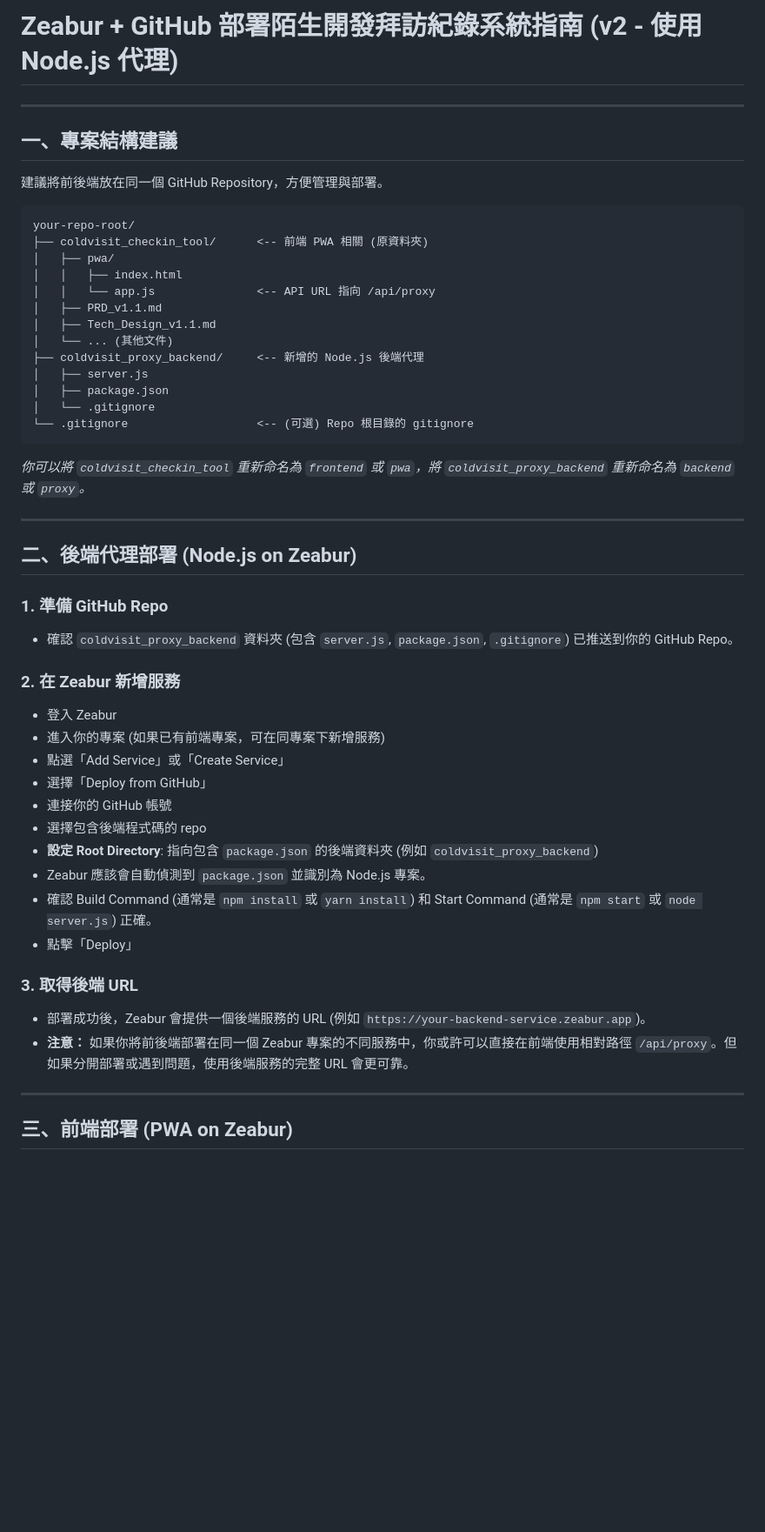
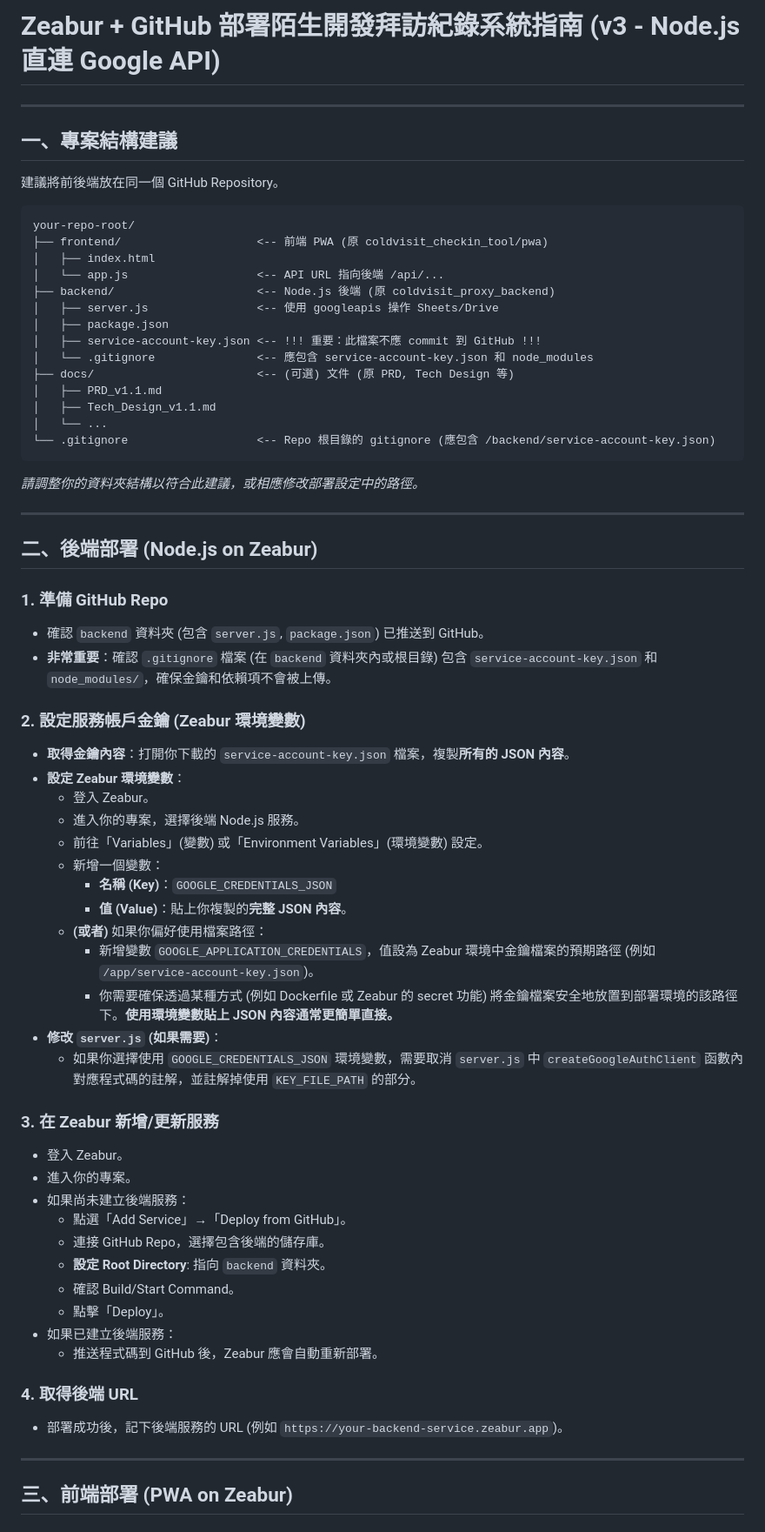
Before and after one commit to keweikao/coldvisit_checkin_tool, a Markdown page: Zeabur_GitHub_Deploy_Guide.md, the part around one of its changes. Shown at 87% size. Rendered like a GitHub page; blank space fills up the shorter version.

Commit message:
Feat: Switch backend to Node.js with direct Google API access

````diff
--- a/Zeabur_GitHub_Deploy_Guide.md
+++ b/Zeabur_GitHub_Deploy_Guide.md
@@ -1,50 +1,66 @@
-# Zeabur + GitHub 部署陌生開發拜訪紀錄系統指南 (v2 - 使用 Node.js 代理)
+# Zeabur + GitHub 部署陌生開發拜訪紀錄系統指南 (v3 - Node.js 直連 Google API)
 
 ---
 
 ## 一、專案結構建議
 
-建議將前後端放在同一個 GitHub Repository，方便管理與部署。
+建議將前後端放在同一個 GitHub Repository。
 
 ```
 your-repo-root/
-├── coldvisit_checkin_tool/      <-- 前端 PWA 相關 (原資料夾)
-│   ├── pwa/
-│   │   ├── index.html
-│   │   └── app.js               <-- API URL 指向 /api/proxy
+├── frontend/                    <-- 前端 PWA (原 coldvisit_checkin_tool/pwa)
+│   ├── index.html
+│   └── app.js                   <-- API URL 指向後端 /api/...
+├── backend/                     <-- Node.js 後端 (原 coldvisit_proxy_backend)
+│   ├── server.js                <-- 使用 googleapis 操作 Sheets/Drive
+│   ├── package.json
+│   ├── service-account-key.json <-- !!! 重要：此檔案不應 commit 到 GitHub !!!
+│   └── .gitignore               <-- 應包含 service-account-key.json 和 node_modules
+├── docs/                        <-- (可選) 文件 (原 PRD, Tech Design 等)
 │   ├── PRD_v1.1.md
 │   ├── Tech_Design_v1.1.md
-│   └── ... (其他文件)
-├── coldvisit_proxy_backend/     <-- 新增的 Node.js 後端代理
-│   ├── server.js
-│   ├── package.json
-│   └── .gitignore
-└── .gitignore                   <-- (可選) Repo 根目錄的 gitignore
+│   └── ...
+└── .gitignore                   <-- Repo 根目錄的 gitignore (應包含 /backend/service-account-key.json)
 ```
-*你可以將 `coldvisit_checkin_tool` 重新命名為 `frontend` 或 `pwa`，將 `coldvisit_proxy_backend` 重新命名為 `backend` 或 `proxy`。*
+*請調整你的資料夾結構以符合此建議，或相應修改部署設定中的路徑。*
 
 ---
 
-## 二、後端代理部署 (Node.js on Zeabur)
+## 二、後端部署 (Node.js on Zeabur)
 
 ### 1. 準備 GitHub Repo
-- 確認 `coldvisit_proxy_backend` 資料夾 (包含 `server.js`, `package.json`, `.gitignore`) 已推送到你的 GitHub Repo。
+- 確認 `backend` 資料夾 (包含 `server.js`, `package.json`) 已推送到 GitHub。
+- **非常重要**：確認 `.gitignore` 檔案 (在 `backend` 資料夾內或根目錄) 包含 `service-account-key.json` 和 `node_modules/`，確保金鑰和依賴項不會被上傳。
 
-### 2. 在 Zeabur 新增服務
-- 登入 Zeabur
-- 進入你的專案 (如果已有前端專案，可在同專案下新增服務)
-- 點選「Add Service」或「Create Service」
-- 選擇「Deploy from GitHub」
-- 連接你的 GitHub 帳號
-- 選擇包含後端程式碼的 repo
-- **設定 Root Directory**: 指向包含 `package.json` 的後端資料夾 (例如 `coldvisit_proxy_backend`)
-- Zeabur 應該會自動偵測到 `package.json` 並識別為 Node.js 專案。
-- 確認 Build Command (通常是 `npm install` 或 `yarn install`) 和 Start Command (通常是 `npm start` 或 `node server.js`) 正確。
-- 點擊「Deploy」
+### 2. 設定服務帳戶金鑰 (Zeabur 環境變數)
+- **取得金鑰內容**：打開你下載的 `service-account-key.json` 檔案，複製**所有的 JSON 內容**。
+- **設定 Zeabur 環境變數**：
+    - 登入 Zeabur。
+    - 進入你的專案，選擇後端 Node.js 服務。
+    - 前往「Variables」(變數) 或「Environment Variables」(環境變數) 設定。
+    - 新增一個變數：
+        - **名稱 (Key)**：`GOOGLE_CREDENTIALS_JSON`
+        - **值 (Value)**：貼上你複製的**完整 JSON 內容**。
+    - **(或者)** 如果你偏好使用檔案路徑：
+        - 新增變數 `GOOGLE_APPLICATION_CREDENTIALS`，值設為 Zeabur 環境中金鑰檔案的預期路徑 (例如 `/app/service-account-key.json`)。
+        - 你需要確保透過某種方式 (例如 Dockerfile 或 Zeabur 的 secret 功能) 將金鑰檔案安全地放置到部署環境的該路徑下。**使用環境變數貼上 JSON 內容通常更簡單直接。**
+- **修改 `server.js` (如果需要)**：
+    - 如果你選擇使用 `GOOGLE_CREDENTIALS_JSON` 環境變數，需要取消 `server.js` 中 `createGoogleAuthClient` 函數內對應程式碼的註解，並註解掉使用 `KEY_FILE_PATH` 的部分。
 
-### 3. 取得後端 URL
-- 部署成功後，Zeabur 會提供一個後端服務的 URL (例如 `https://your-backend-service.zeabur.app`)。
-- **注意：** 如果你將前後端部署在同一個 Zeabur 專案的不同服務中，你或許可以直接在前端使用相對路徑 `/api/proxy`。但如果分開部署或遇到問題，使用後端服務的完整 URL 會更可靠。
+### 3. 在 Zeabur 新增/更新服務
+- 登入 Zeabur。
+- 進入你的專案。
+- 如果尚未建立後端服務：
+    - 點選「Add Service」→「Deploy from GitHub」。
+    - 連接 GitHub Repo，選擇包含後端的儲存庫。
+    - **設定 Root Directory**: 指向 `backend` 資料夾。
+    - 確認 Build/Start Command。
+    - 點擊「Deploy」。
+- 如果已建立後端服務：
+    - 推送程式碼到 GitHub 後，Zeabur 應會自動重新部署。
+
+### 4. 取得後端 URL
+- 部署成功後，記下後端服務的 URL (例如 `https://your-backend-service.zeabur.app`)。
 
 ---
 
````
Also changed, not shown: other parts of Zeabur_GitHub_Deploy_Guide.md (+22 -29 lines).
